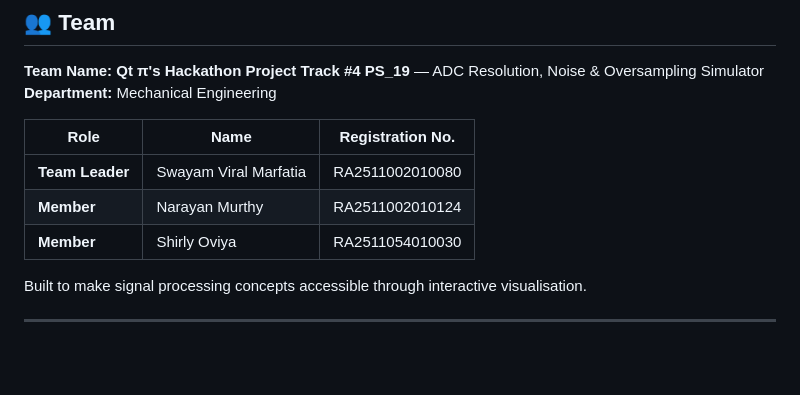
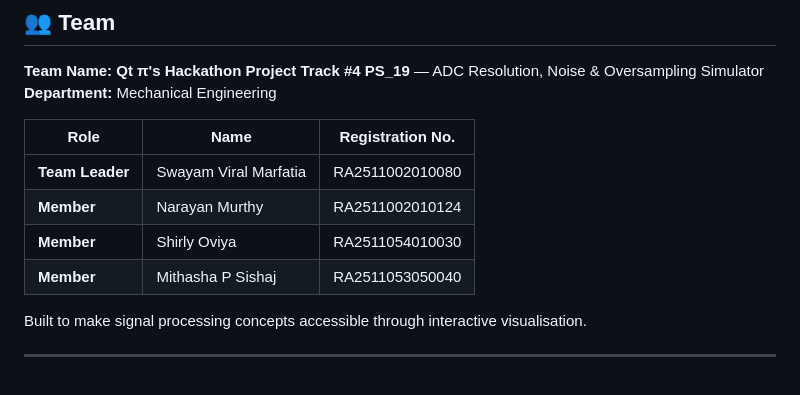
Before and after one commit to Vertiam/adc-simulator, a Markdown page: README.md, the part around the change. Drawn GitHub-style.

Commit message:
Update README.md
Added 4th member

```diff
--- a/README.md
+++ b/README.md
@@ -475,6 +475,7 @@ RMS Noise              =  step / √12    (for uniform quantization)
 | **Team Leader** | Swayam Viral Marfatia | RA2511002010080 |
 | **Member** | Narayan Murthy | RA2511002010124 |
 | **Member** | Shirly Oviya | RA2511054010030 |
+| **Member** | Mithasha P Sishaj | RA2511053050040 |
 
 Built to make signal processing concepts accessible through interactive visualisation.
 
```
